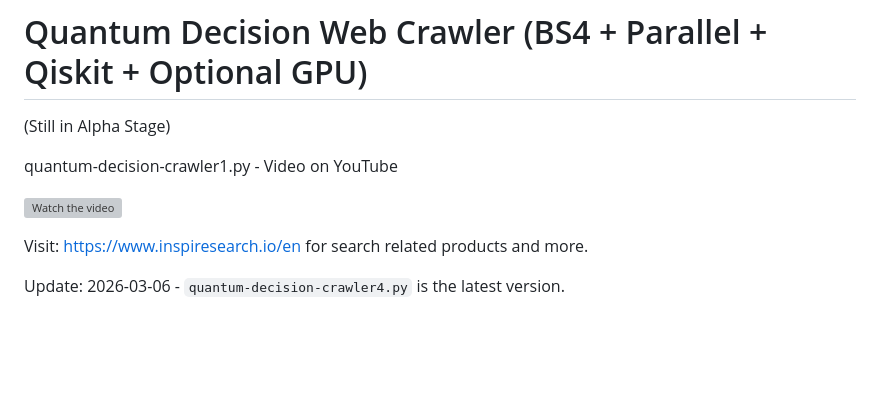
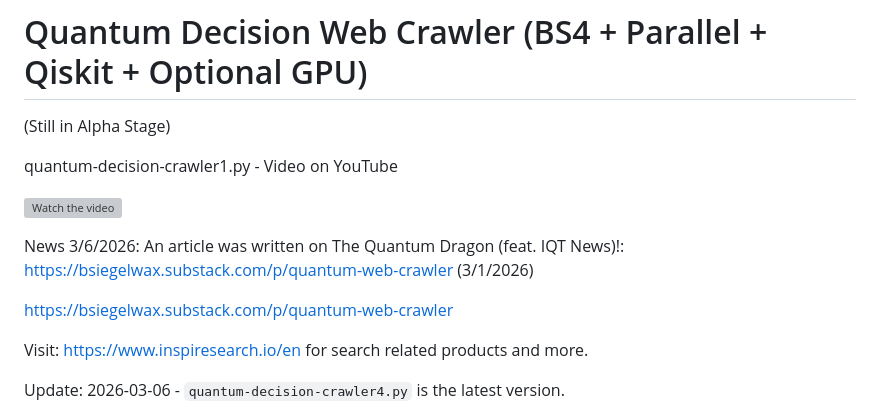
Before and after one commit to stingraze/quantum-qiskit-decision-web-crawler, a Markdown page: README.md, the part around the change. GitHub-like rendering; blank space fills up the shorter version; grey boxes are pictures that could not be loaded.

```diff
--- a/README.md
+++ b/README.md
@@ -5,6 +5,10 @@
 quantum-decision-crawler1.py - Video on YouTube
 
 [![Watch the video](https://img.youtube.com/vi/UE0z3WZRcwc/hqdefault.jpg)](https://www.youtube.com/embed/UE0z3WZRcwc)
+
+News 3/6/2026: An article was written on The Quantum Dragon (feat. IQT News)!: https://bsiegelwax.substack.com/p/quantum-web-crawler (3/1/2026)
+
+https://bsiegelwax.substack.com/p/quantum-web-crawler
 
 Visit: https://www.inspiresearch.io/en for search related products and more.
 
```
